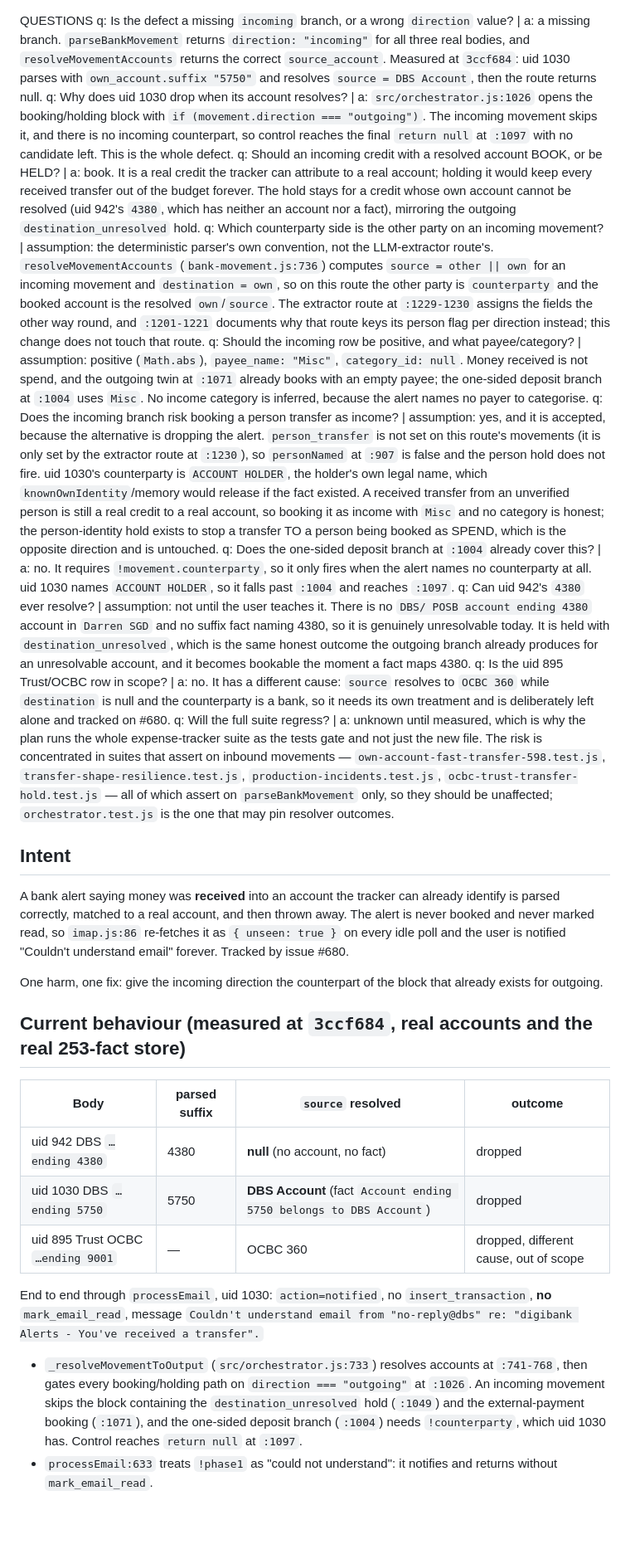
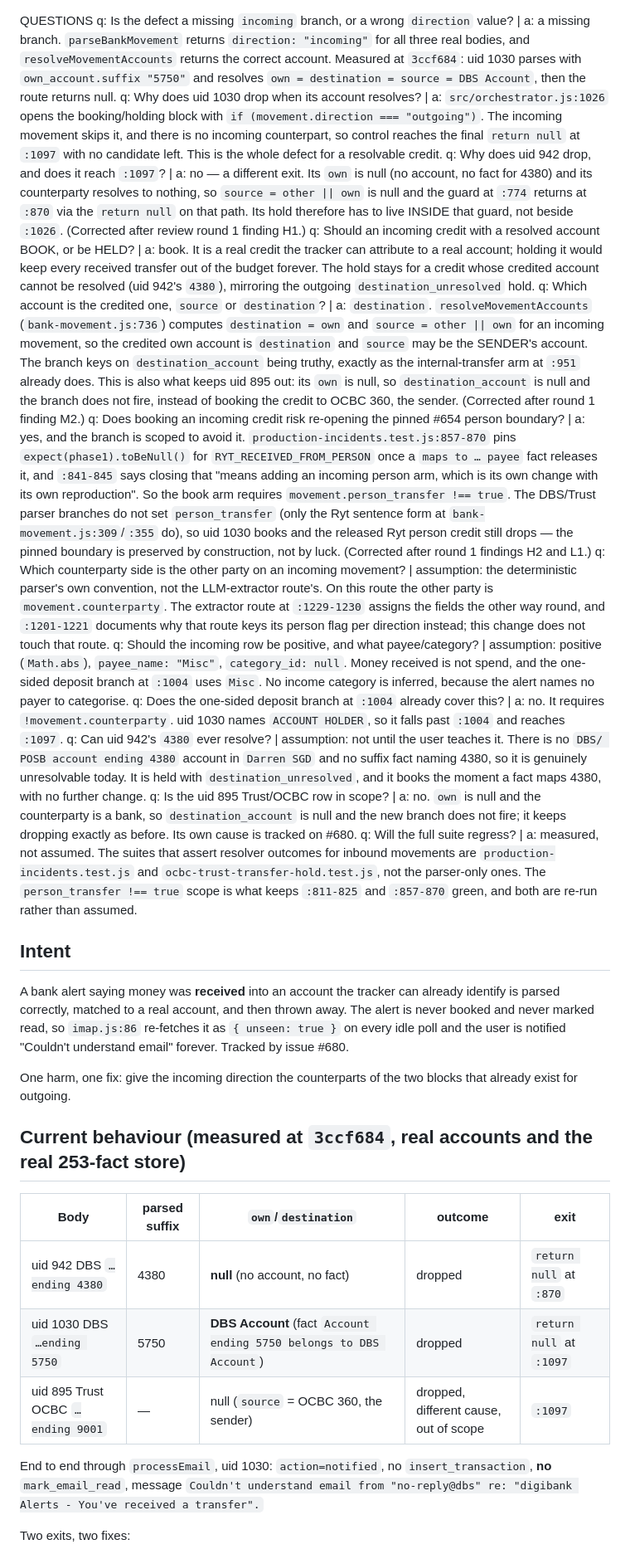
Before and after one commit to darrencjh8/darren-openclaw, a Markdown page: docs/incoming-credit-booking-680.md, the part around one of its changes. Shown at 83% size. GitHub-like rendering; blank space fills up the shorter version.

Commit message:
docs(expense-tracker): revise the #680 plan for round 1 findings (H1/H2/M1/M2/L1/L2/N1)

```diff
--- a/docs/incoming-credit-booking-680.md
+++ b/docs/incoming-credit-booking-680.md
@@ -1,31 +1,32 @@
 QUESTIONS
-q: Is the defect a missing `incoming` branch, or a wrong `direction` value? | a: a missing branch. `parseBankMovement` returns `direction: "incoming"` for all three real bodies, and `resolveMovementAccounts` returns the correct `source_account`. Measured at `3ccf684`: uid 1030 parses with `own_account.suffix "5750"` and resolves `source = DBS Account`, then the route returns null.
-q: Why does uid 1030 drop when its account resolves? | a: `src/orchestrator.js:1026` opens the booking/holding block with `if (movement.direction === "outgoing")`. The incoming movement skips it, and there is no incoming counterpart, so control reaches the final `return null` at `:1097` with no candidate left. This is the whole defect.
-q: Should an incoming credit with a resolved account BOOK, or be HELD? | a: book. It is a real credit the tracker can attribute to a real account; holding it would keep every received transfer out of the budget forever. The hold stays for a credit whose own account cannot be resolved (uid 942's `4380`, which has neither an account nor a fact), mirroring the outgoing `destination_unresolved` hold.
-q: Which counterparty side is the other party on an incoming movement? | assumption: the deterministic parser's own convention, not the LLM-extractor route's. `resolveMovementAccounts` (`bank-movement.js:736`) computes `source = other || own` for an incoming movement and `destination = own`, so on this route the other party is `counterparty` and the booked account is the resolved `own`/`source`. The extractor route at `:1229-1230` assigns the fields the other way round, and `:1201-1221` documents why that route keys its person flag per direction instead; this change does not touch that route.
-q: Should the incoming row be positive, and what payee/category? | assumption: positive (`Math.abs`), `payee_name: "Misc"`, `category_id: null`. Money received is not spend, and the outgoing twin at `:1071` already books with an empty payee; the one-sided deposit branch at `:1004` uses `Misc`. No income category is inferred, because the alert names no payer to categorise.
-q: Does the incoming branch risk booking a person transfer as income? | assumption: yes, and it is accepted, because the alternative is dropping the alert. `person_transfer` is not set on this route's movements (it is only set by the extractor route at `:1230`), so `personNamed` at `:907` is false and the person hold does not fire. uid 1030's counterparty is `ACCOUNT HOLDER`, the holder's own legal name, which `knownOwnIdentity`/memory would release if the fact existed. A received transfer from an unverified person is still a real credit to a real account, so booking it as income with `Misc` and no category is honest; the person-identity hold exists to stop a transfer TO a person being booked as SPEND, which is the opposite direction and is untouched.
-q: Does the one-sided deposit branch at `:1004` already cover this? | a: no. It requires `!movement.counterparty`, so it only fires when the alert names no counterparty at all. uid 1030 names `ACCOUNT HOLDER`, so it falls past `:1004` and reaches `:1097`.
-q: Can uid 942's `4380` ever resolve? | assumption: not until the user teaches it. There is no `DBS/ POSB account ending 4380` account in `Darren SGD` and no suffix fact naming 4380, so it is genuinely unresolvable today. It is held with `destination_unresolved`, which is the same honest outcome the outgoing branch already produces for an unresolvable account, and it becomes bookable the moment a fact maps 4380.
-q: Is the uid 895 Trust/OCBC row in scope? | a: no. It has a different cause: `source` resolves to `OCBC 360` while `destination` is null and the counterparty is a bank, so it needs its own treatment and is deliberately left alone and tracked on #680.
-q: Will the full suite regress? | a: unknown until measured, which is why the plan runs the whole expense-tracker suite as the tests gate and not just the new file. The risk is concentrated in suites that assert on inbound movements — `own-account-fast-transfer-598.test.js`, `transfer-shape-resilience.test.js`, `production-incidents.test.js`, `ocbc-trust-transfer-hold.test.js` — all of which assert on `parseBankMovement` only, so they should be unaffected; `orchestrator.test.js` is the one that may pin resolver outcomes.
+q: Is the defect a missing `incoming` branch, or a wrong `direction` value? | a: a missing branch. `parseBankMovement` returns `direction: "incoming"` for all three real bodies, and `resolveMovementAccounts` returns the correct account. Measured at `3ccf684`: uid 1030 parses with `own_account.suffix "5750"` and resolves `own = destination = source = DBS Account`, then the route returns null.
+q: Why does uid 1030 drop when its account resolves? | a: `src/orchestrator.js:1026` opens the booking/holding block with `if (movement.direction === "outgoing")`. The incoming movement skips it, and there is no incoming counterpart, so control reaches the final `return null` at `:1097` with no candidate left. This is the whole defect for a resolvable credit.
+q: Why does uid 942 drop, and does it reach `:1097`? | a: no — a different exit. Its `own` is null (no account, no fact for 4380) and its counterparty resolves to nothing, so `source = other || own` is null and the guard at `:774` returns at `:870` via the `return null` on that path. Its hold therefore has to live INSIDE that guard, not beside `:1026`. (Corrected after review round 1 finding H1.)
+q: Should an incoming credit with a resolved account BOOK, or be HELD? | a: book. It is a real credit the tracker can attribute to a real account; holding it would keep every received transfer out of the budget forever. The hold stays for a credit whose credited account cannot be resolved (uid 942's `4380`), mirroring the outgoing `destination_unresolved` hold.
+q: Which account is the credited one, `source` or `destination`? | a: `destination`. `resolveMovementAccounts` (`bank-movement.js:736`) computes `destination = own` and `source = other || own` for an incoming movement, so the credited own account is `destination` and `source` may be the SENDER's account. The branch keys on `destination_account` being truthy, exactly as the internal-transfer arm at `:951` already does. This is also what keeps uid 895 out: its `own` is null, so `destination_account` is null and the branch does not fire, instead of booking the credit to OCBC 360, the sender. (Corrected after round 1 finding M2.)
+q: Does booking an incoming credit risk re-opening the pinned #654 person boundary? | a: yes, and the branch is scoped to avoid it. `production-incidents.test.js:857-870` pins `expect(phase1).toBeNull()` for `RYT_RECEIVED_FROM_PERSON` once a `maps to … payee` fact releases it, and `:841-845` says closing that "means adding an incoming person arm, which is its own change with its own reproduction". So the book arm requires `movement.person_transfer !== true`. The DBS/Trust parser branches do not set `person_transfer` (only the Ryt sentence form at `bank-movement.js:309`/`:355` do), so uid 1030 books and the released Ryt person credit still drops — the pinned boundary is preserved by construction, not by luck. (Corrected after round 1 findings H2 and L1.)
+q: Which counterparty side is the other party on an incoming movement? | assumption: the deterministic parser's own convention, not the LLM-extractor route's. On this route the other party is `movement.counterparty`. The extractor route at `:1229-1230` assigns the fields the other way round, and `:1201-1221` documents why that route keys its person flag per direction instead; this change does not touch that route.
+q: Should the incoming row be positive, and what payee/category? | assumption: positive (`Math.abs`), `payee_name: "Misc"`, `category_id: null`. Money received is not spend, and the one-sided deposit branch at `:1004` uses `Misc`. No income category is inferred, because the alert names no payer to categorise.
+q: Does the one-sided deposit branch at `:1004` already cover this? | a: no. It requires `!movement.counterparty`. uid 1030 names `ACCOUNT HOLDER`, so it falls past `:1004` and reaches `:1097`.
+q: Can uid 942's `4380` ever resolve? | assumption: not until the user teaches it. There is no `DBS/ POSB account ending 4380` account in `Darren SGD` and no suffix fact naming 4380, so it is genuinely unresolvable today. It is held with `destination_unresolved`, and it books the moment a fact maps 4380, with no further change.
+q: Is the uid 895 Trust/OCBC row in scope? | a: no. `own` is null and the counterparty is a bank, so `destination_account` is null and the new branch does not fire; it keeps dropping exactly as before. Its own cause is tracked on #680.
+q: Will the full suite regress? | a: measured, not assumed. The suites that assert resolver outcomes for inbound movements are `production-incidents.test.js` and `ocbc-trust-transfer-hold.test.js`, not the parser-only ones. The `person_transfer !== true` scope is what keeps `:811-825` and `:857-870` green, and both are re-run rather than assumed.
 
 ## Intent
 
 A bank alert saying money was **received** into an account the tracker can already identify is parsed correctly, matched to a real account, and then thrown away. The alert is never booked and never marked read, so `imap.js:86` re-fetches it as `{ unseen: true }` on every idle poll and the user is notified "Couldn't understand email" forever. Tracked by issue #680.
 
-One harm, one fix: give the incoming direction the counterpart of the block that already exists for outgoing.
+One harm, one fix: give the incoming direction the counterparts of the two blocks that already exist for outgoing.
 
 ## Current behaviour (measured at `3ccf684`, real accounts and the real 253-fact store)
 
-| Body | parsed suffix | `source` resolved | outcome |
-|---|---|---|---|
-| uid 942 DBS `…ending 4380` | 4380 | **null** (no account, no fact) | dropped |
-| uid 1030 DBS `…ending 5750` | 5750 | **DBS Account** (fact `Account ending 5750 belongs to DBS Account`) | dropped |
-| uid 895 Trust OCBC `…ending 9001` | — | OCBC 360 | dropped, different cause, out of scope |
+| Body | parsed suffix | `own`/`destination` | outcome | exit |
+|---|---|---|---|---|
+| uid 942 DBS `…ending 4380` | 4380 | **null** (no account, no fact) | dropped | `return null` at `:870` |
+| uid 1030 DBS `…ending 5750` | 5750 | **DBS Account** (fact `Account ending 5750 belongs to DBS Account`) | dropped | `return null` at `:1097` |
+| uid 895 Trust OCBC `…ending 9001` | — | null (`source` = OCBC 360, the sender) | dropped, different cause, out of scope | `:1097` |
 
 End to end through `processEmail`, uid 1030: `action=notified`, no `insert_transaction`, **no** `mark_email_read`, message `Couldn't understand email from "no-reply@dbs" re: "digibank Alerts - You've received a transfer".`
 
-- `_resolveMovementToOutput` (`src/orchestrator.js:733`) resolves accounts at `:741-768`, then gates every booking/holding path on `direction === "outgoing"` at `:1026`. An incoming movement skips the block containing the `destination_unresolved` hold (`:1049`) and the external-payment booking (`:1071`), and the one-sided deposit branch (`:1004`) needs `!counterparty`, which uid 1030 has. Control reaches `return null` at `:1097`.
-- `processEmail:633` treats `!phase1` as "could not understand": it notifies and returns without `mark_email_read`.
+Two exits, two fixes:
 
```
Also changed, not shown: other parts of docs/incoming-credit-booking-680.md (+37 -12 lines).
